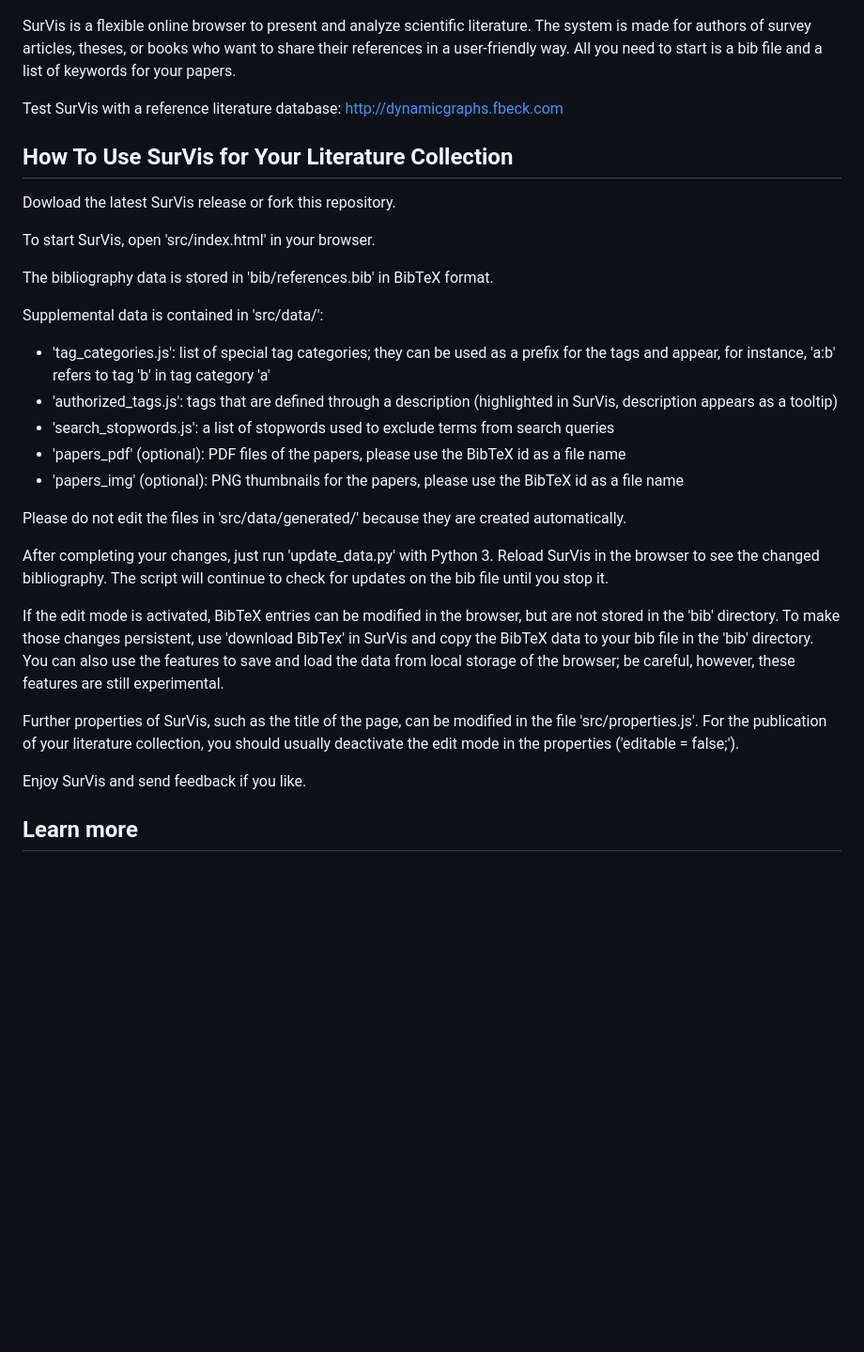
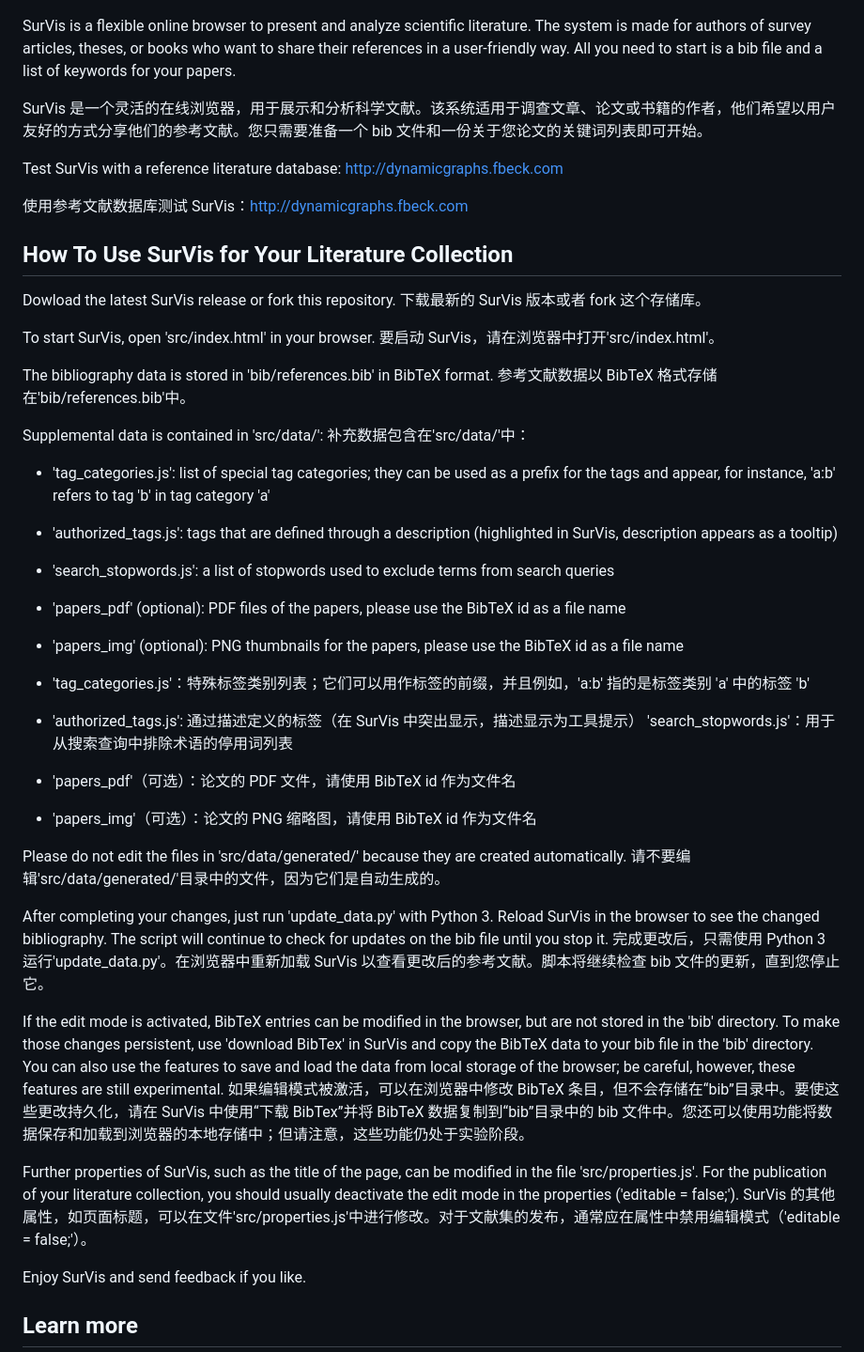
Before and after one commit to GoGoFlyingdeer/PV-PVA-Collection, a Markdown page: README.md, the part around the change. Shown at 94% size. Rendered like a GitHub page; blank space fills up the shorter version.

Commit message:
本土化

```diff
--- a/README.md
+++ b/README.md
@@ -4,17 +4,25 @@
 
 SurVis is a flexible online browser to present and analyze scientific literature. The system is made for authors of survey articles, theses, or books who want to share their references in a user-friendly way. All you need to start is a bib file and a list of keywords for your papers.
 
+SurVis 是一个灵活的在线浏览器，用于展示和分析科学文献。该系统适用于调查文章、论文或书籍的作者，他们希望以用户友好的方式分享他们的参考文献。您只需要准备一个 bib 文件和一份关于您论文的关键词列表即可开始。
+
 Test SurVis with a reference literature database: http://dynamicgraphs.fbeck.com
+
+使用参考文献数据库测试 SurVis：http://dynamicgraphs.fbeck.com
 
 ## How To Use SurVis for Your Literature Collection
 
 Dowload the latest SurVis release or fork this repository.
+下载最新的 SurVis 版本或者 fork 这个存储库。
 
 To start SurVis, open 'src/index.html' in your browser.
+要启动 SurVis，请在浏览器中打开'src/index.html'。
 
 The bibliography data is stored in 'bib/references.bib' in BibTeX format.
+参考文献数据以 BibTeX 格式存储在'bib/references.bib'中。
 
 Supplemental data is contained in 'src/data/':
+补充数据包含在'src/data/'中：
 
 - 'tag_categories.js': list of special tag categories; they can be used as a prefix for the tags and appear, for instance, 'a:b' refers to tag 'b' in tag category 'a'
 - 'authorized_tags.js': tags that are defined through a description (highlighted in SurVis, description appears as a tooltip)
@@ -22,13 +30,22 @@ Supplemental data is contained in 'src/data/':
 - 'papers_pdf' (optional): PDF files of the papers, please use the BibTeX id as a file name
 - 'papers_img' (optional): PNG thumbnails for the papers, please use the BibTeX id as a file name
 
+- 'tag_categories.js'：特殊标签类别列表；它们可以用作标签的前缀，并且例如，'a:b' 指的是标签类别 'a' 中的标签 'b'
+- 'authorized_tags.js': 通过描述定义的标签（在 SurVis 中突出显示，描述显示为工具提示） 'search_stopwords.js'：用于从搜索查询中排除术语的停用词列表
+- 'papers_pdf'（可选）：论文的 PDF 文件，请使用 BibTeX id 作为文件名
+- 'papers_img'（可选）：论文的 PNG 缩略图，请使用 BibTeX id 作为文件名
+
 Please do not edit the files in 'src/data/generated/' because they are created automatically.
+请不要编辑'src/data/generated/'目录中的文件，因为它们是自动生成的。
 
 After completing your changes, just run 'update_data.py' with Python 3. Reload SurVis in the browser to see the changed bibliography. The script will continue to check for updates on the bib file until you stop it.
+完成更改后，只需使用 Python 3 运行'update_data.py'。在浏览器中重新加载 SurVis 以查看更改后的参考文献。脚本将继续检查 bib 文件的更新，直到您停止它。
 
 If the edit mode is activated, BibTeX entries can be modified in the browser, but are not stored in the 'bib' directory. To make those changes persistent, use 'download BibTex' in SurVis and copy the BibTeX data to your bib file in the 'bib' directory. You can also use the features to save and load the data from local storage of the browser; be careful, however, these features are still experimental.
+如果编辑模式被激活，可以在浏览器中修改 BibTeX 条目，但不会存储在“bib”目录中。要使这些更改持久化，请在 SurVis 中使用“下载 BibTex”并将 BibTeX 数据复制到“bib”目录中的 bib 文件中。您还可以使用功能将数据保存和加载到浏览器的本地存储中；但请注意，这些功能仍处于实验阶段。
 
 Further properties of SurVis, such as the title of the page, can be modified in the file 'src/properties.js'. For the publication of your literature collection, you should usually deactivate the edit mode in the properties ('editable = false;').
+SurVis 的其他属性，如页面标题，可以在文件'src/properties.js'中进行修改。对于文献集的发布，通常应在属性中禁用编辑模式（'editable = false;'）。
 
 Enjoy SurVis and send feedback if you like.
 
```
